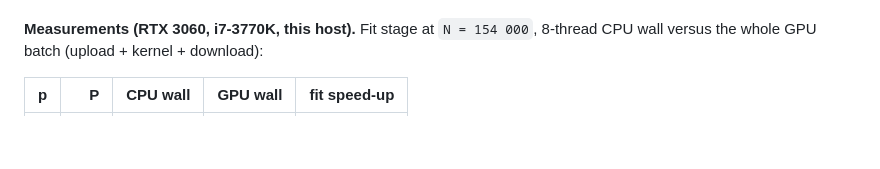
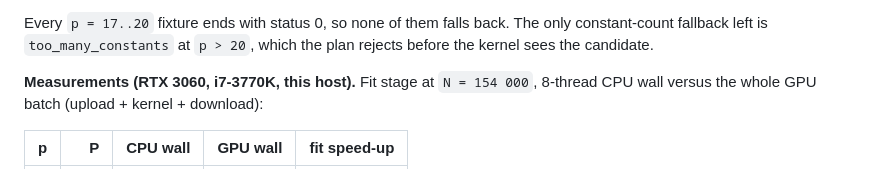
Before and after one commit to a-holm/the-rule-and-compass, a Markdown page: docs/gpu-backend.md, the part around one of its changes. GitHub-like rendering; blank space fills up the shorter version.

```diff
--- a/docs/gpu-backend.md
+++ b/docs/gpu-backend.md
@@ -835,3 +890,6 @@ reported numbers exact.
+Every `p = 17..20` fixture ends with status 0, so none of them falls back. The
+only constant-count fallback left is `too_many_constants` at `p > 20`, which the
+plan rejects before the kernel sees the candidate.
 
 **Measurements (RTX 3060, i7-3770K, this host).** Fit stage at `N = 154 000`,
 8-thread CPU wall versus the whole GPU batch (upload + kernel + download):
```
Also changed, not shown: other parts of docs/gpu-backend.md (+59 -4 lines), README.md (+6 -2 lines), docs/optimisation.md (+1 -1 lines).
